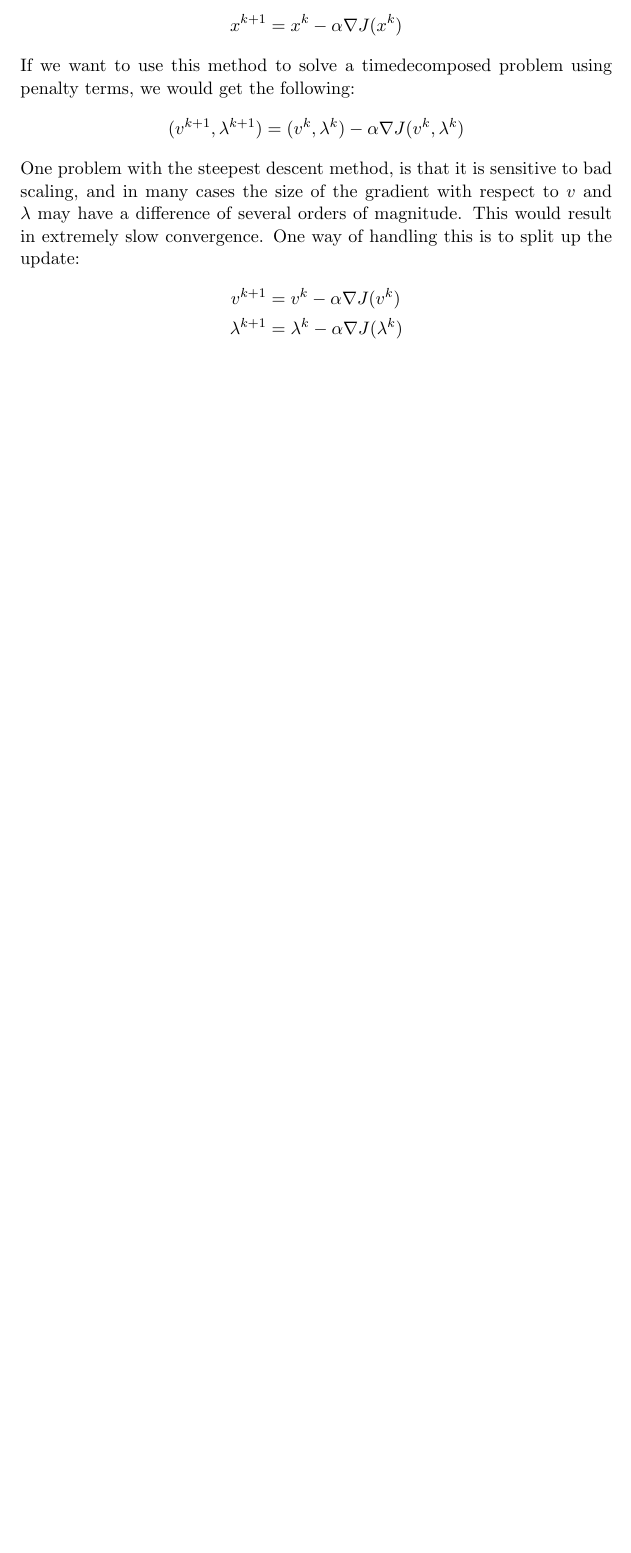
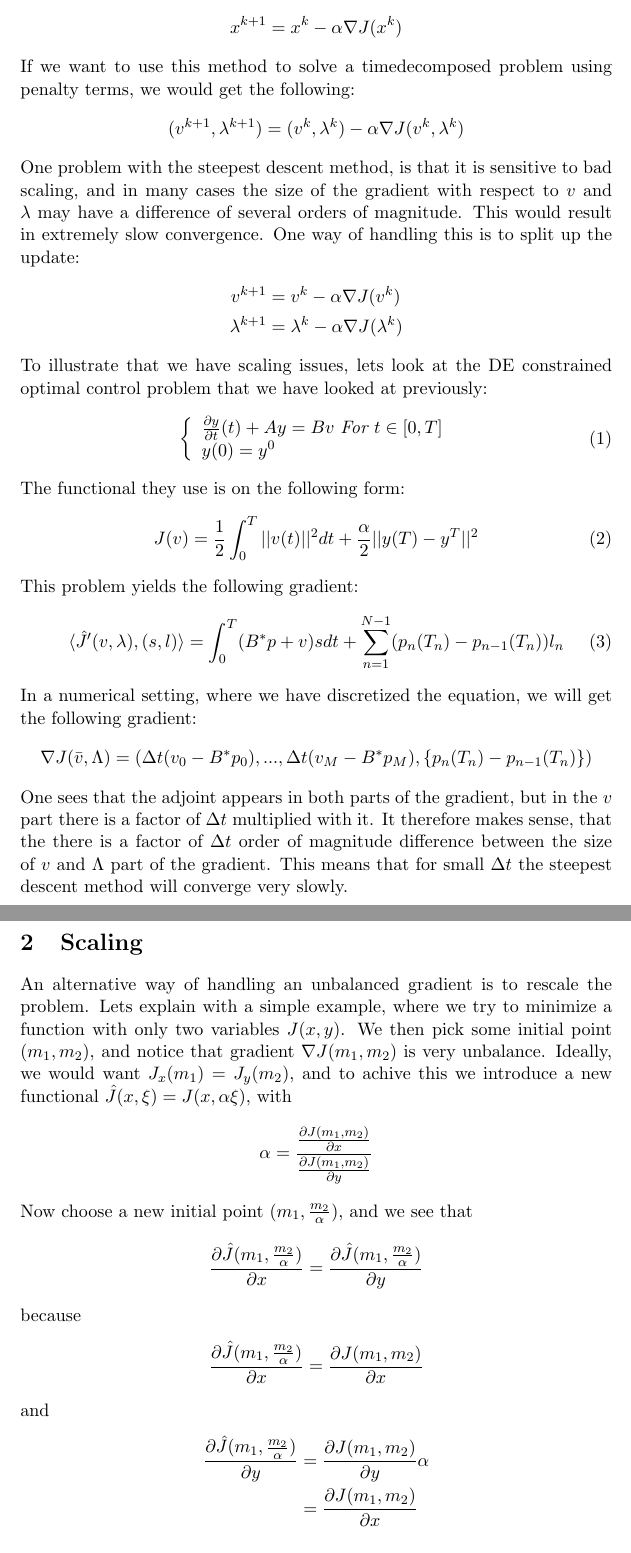
Before and after one commit to andrthu/mek4250, a LaTeX document (adjoint/report/draft/optimization/optimizationScalig.tex): part of the page before the commit and two parts of pages 1 and 2 of 2 after it, the two joined at a grey line, cut so that both start at the same text, the shorter picture padded with empty space. Compiled offline with pdfLaTeX.

Commit message:
wrote some comments on scaling. added timing

```diff
--- a/adjoint/report/draft/optimization/optimizationScalig.tex
+++ b/adjoint/report/draft/optimization/optimizationScalig.tex
@@ -39,6 +39,46 @@ One problem with the steepest descent method, is that it is sensitive to bad sca
 v^{k+1} &= v^k - \alpha\nabla J(v^k)\\
 \lambda^{k+1} &= \lambda^k - \alpha\nabla J(\lambda^k)
 \end{align*}
+To illustrate that we have scaling issues, lets look at the DE constrained optimal control problem that we have looked at previously:
+\begin{align}
+	\left\{
+     \begin{array}{lr}
+		\frac{\partial y}{\partial t}(t)+Ay=Bv  \ \textit{For $t \in [0,T]$}\\
+		y(0)=y^0
+	\end{array}
+	\right. \label{OC_PDE}
+\end{align}
+The functional they use is on the following form:
+\begin{align}
+J(v) = \frac{1}{2}\int_0^T ||v(t)||^2 dt + \frac{\alpha}{2}||y(T)-y^T||^2
+\end{align}
+This problem yields the following gradient:
+\begin{align}
+\langle\hat{J}'(v,\lambda),(s,l) \rangle = \int_0^T (B^*p+v)sdt + \sum_{n=1}^{N-1}(p_n(T_n) - p_{n-1}(T_n))l_n \label{penalty grad}
+\end{align}
+In a numerical setting, where we have discretized the equation, we will get the following gradient:
+\begin{align*}
+\nabla J(\bar{v},\Lambda) = (\Delta t (v_0-B^*p_0),...,\Delta t (v_{M}-B^*p_M),\{p_n(T_n) - p_{n-1}(T_n)\})
+\end{align*}
+One sees that the adjoint appears in both parts of the gradient, but in the $v$ part there is a factor of $\Delta t$ multiplied with it. It therefore makes sense, that the there is a factor of $\Delta t$ order of magnitude difference between the size of $v$ and $\Lambda$ part of the gradient. This means that for small $\Delta t$ the steepest descent method will converge very slowly.
+\section{Scaling}
+An alternative way of handling an unbalanced gradient is to rescale the problem. Lets explain with a simple example, where we try to minimize a function with only two variables $J(x,y)$. We then pick some initial point $(m_1,m_2)$, and notice that gradient $\nabla J(m_1,m_2)$ is very unbalance. Ideally, we would want $J_x(m_1)=J_y(m_2)$, and to achive this we introduce a new functional $\hat{J}(x,\xi)=J(x,\alpha\xi)$, with
+\begin{align*}
+\alpha = \frac{\frac{\partial J(m_1,m_2)}{\partial x}}{\frac{\partial J(m_1,m_2)}{\partial y}}
+\end{align*}
+Now choose a new initial point $(m_1,\frac{m_2}{\alpha})$, and we see that
+\begin{align*}
+\frac{\partial \hat{J}(m_1,\frac{m_2}{\alpha})}{\partial x}=\frac{\partial\hat{J}(m_1,\frac{m_2}{\alpha})}{\partial y}
+\end{align*}
+because
+\begin{align*}
+\frac{\partial \hat{J}(m_1,\frac{m_2}{\alpha})}{\partial x} = \frac{\partial J(m_1,m_2)}{\partial x}
+\end{align*}
+and
+\begin{align*}
+\frac{\partial\hat{J}(m_1,\frac{m_2}{\alpha})}{\partial y} & = \frac{\partial J(m_1,m_2)}{\partial y}\alpha \\
+&=\frac{\partial J(m_1,m_2)}{\partial x}
+\end{align*}
 \section{L-BFGS}
 
 \end{document}
```
Also changed, not shown: 1 other file.
